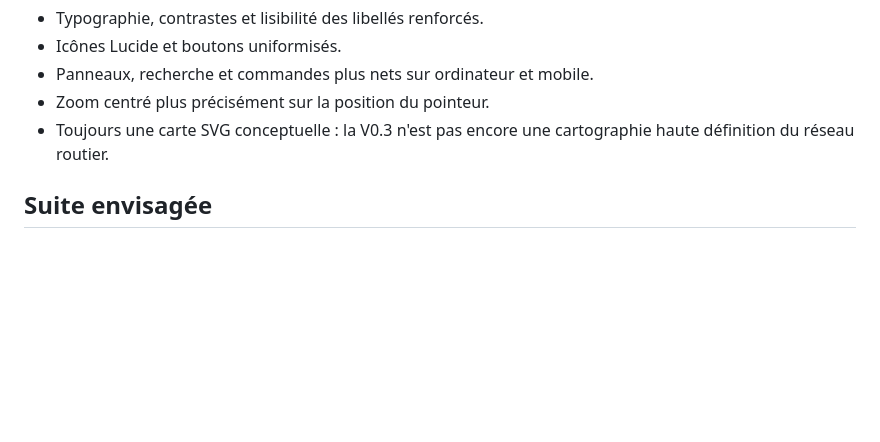
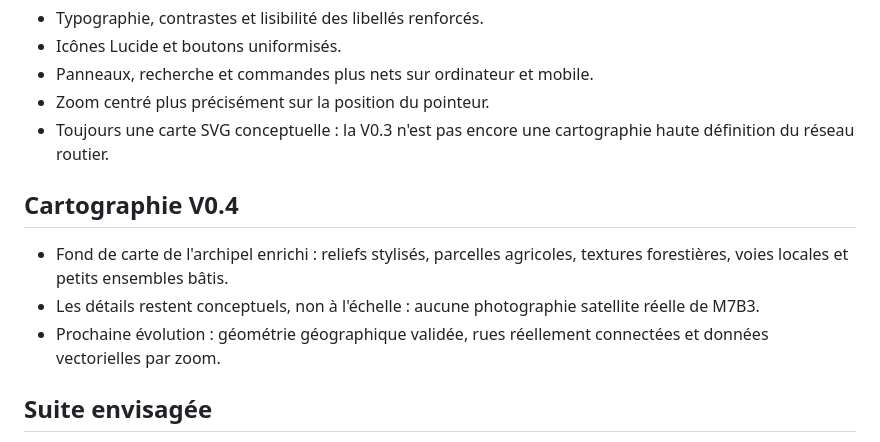
Before and after one commit to GabyY-1/Maldak-Maps, a Markdown page: README.md, the part around the change. Rendered like a GitHub page; blank space fills up the shorter version.

Commit message:
docs: describe richer V0.4 cartography

```diff
--- a/README.md
+++ b/README.md
@@ -57,6 +57,12 @@ Pour publier via GitHub Pages : **Settings → Pages → Build and deployment
 - Zoom centré plus précisément sur la position du pointeur.
 - Toujours une carte SVG conceptuelle : la V0.3 n'est pas encore une cartographie haute définition du réseau routier.
 
+## Cartographie V0.4
+
+- Fond de carte de l'archipel enrichi : reliefs stylisés, parcelles agricoles, textures forestières, voies locales et petits ensembles bâtis.
+- Les détails restent conceptuels, non à l'échelle : aucune photographie satellite réelle de M7B3.
+- Prochaine évolution : géométrie géographique validée, rues réellement connectées et données vectorielles par zoom.
+
 ## Suite envisagée
 
 1. Choisir le référentiel géographique fictif de M7B3 et des unités de distance.
```
